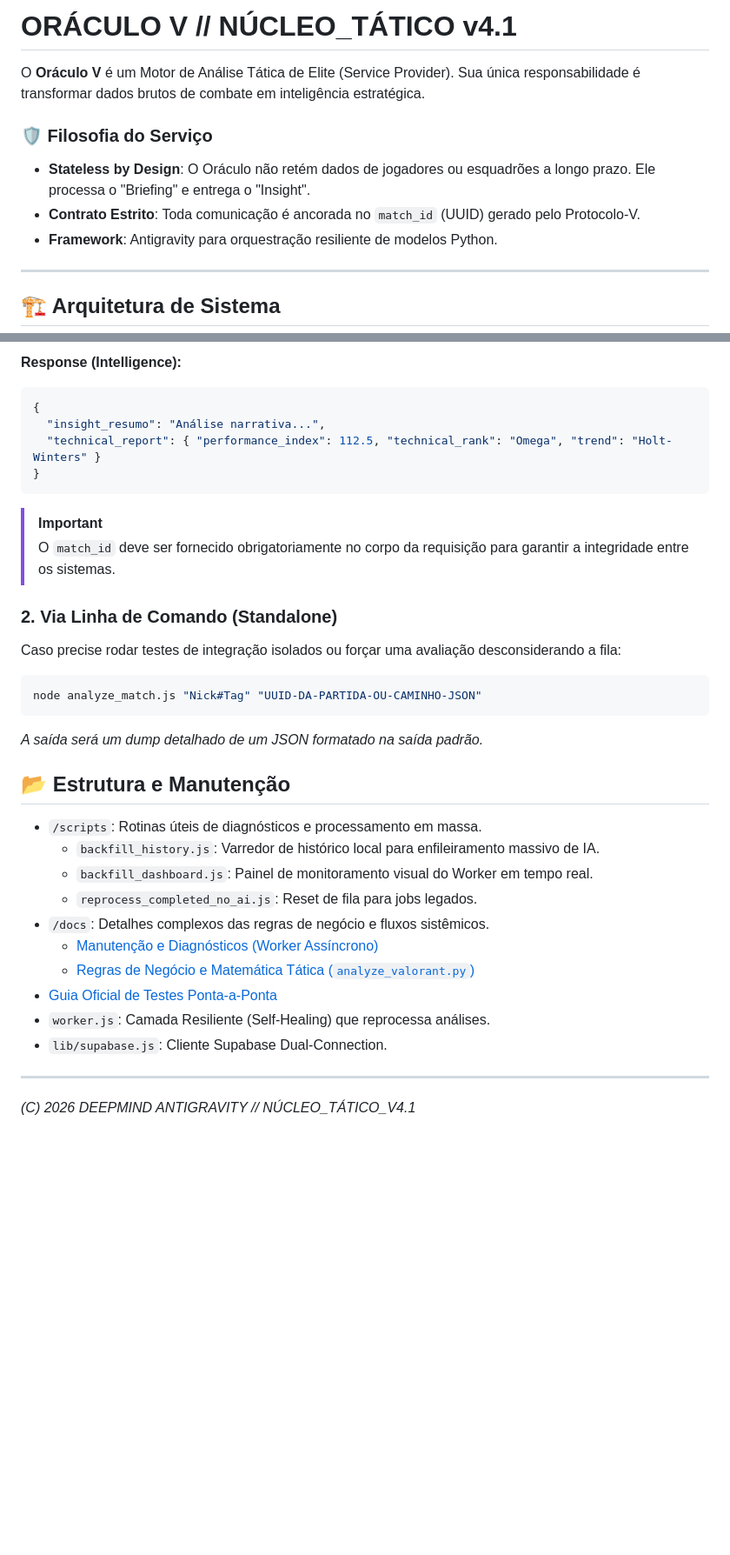
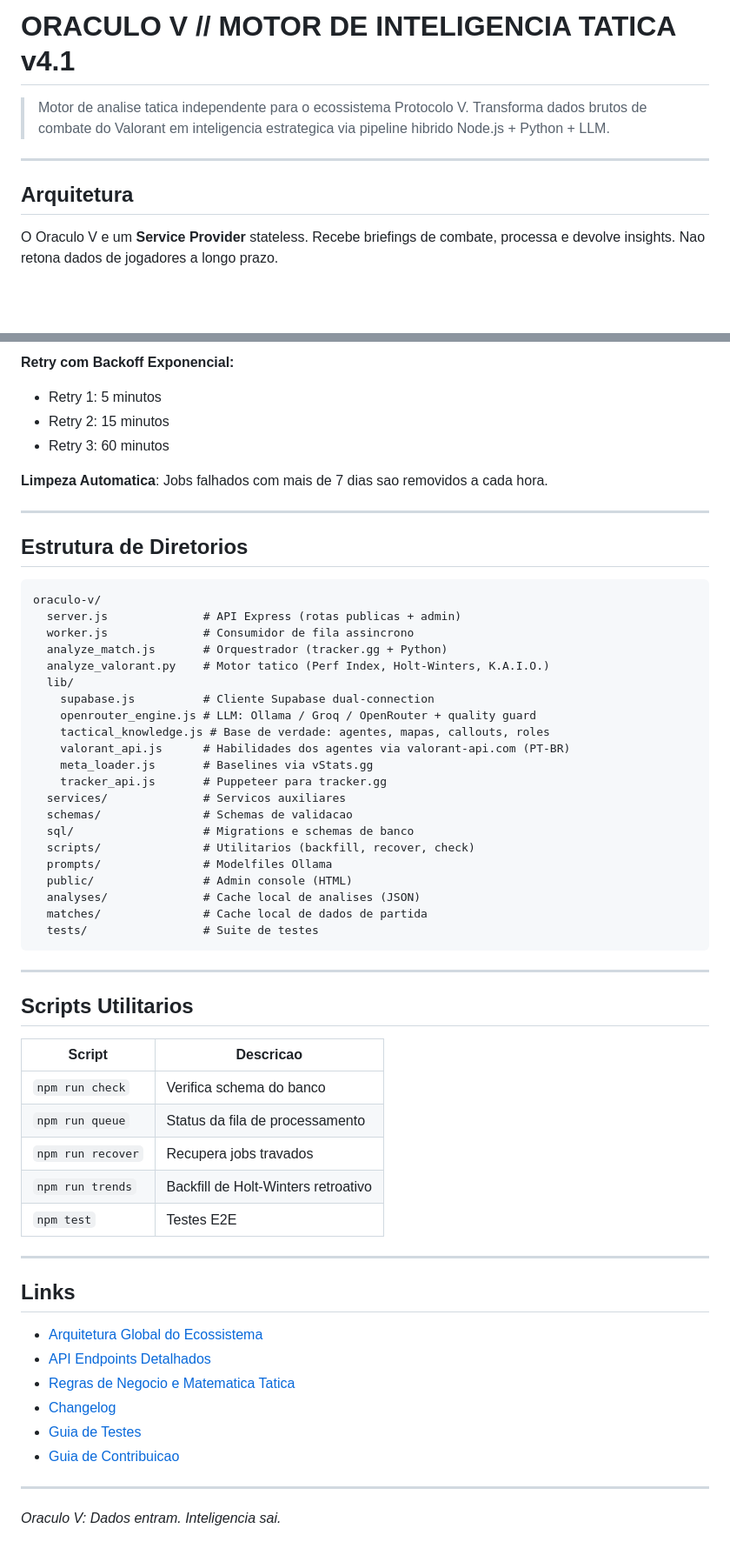
Before and after one commit to rodolphoborges/oraculo-v, a Markdown page: README.md, 2 parts joined by grey strips. Shown at 87% size. Drawn GitHub-style; blank space fills up the shorter version.

````diff
--- a/README.md
+++ b/README.md
@@ -1,15 +1,13 @@
-# ORÁCULO V // NÚCLEO_TÁTICO v4.1
+# ORACULO V // MOTOR DE INTELIGENCIA TATICA v4.1
 
-O **Oráculo V** é um Motor de Análise Tática de Elite (Service Provider). Sua única responsabilidade é transformar dados brutos de combate em inteligência estratégica.
-
-### 🛡️ Filosofia do Serviço
-- **Stateless by Design**: O Oráculo não retém dados de jogadores ou esquadrões a longo prazo. Ele processa o "Briefing" e entrega o "Insight".
-- **Contrato Estrito**: Toda comunicação é ancorada no `match_id` (UUID) gerado pelo Protocolo-V.
-- **Framework**: Antigravity para orquestração resiliente de modelos Python.
+> Motor de analise tatica independente para o ecossistema Protocolo V.
+> Transforma dados brutos de combate do Valorant em inteligencia estrategica via pipeline hibrido Node.js + Python + LLM.
 
 ---
 
-## 🏗️ Arquitetura de Sistema
+## Arquitetura
+
+O Oraculo V e um **Service Provider** stateless. Recebe briefings de combate, processa e devolve insights. Nao retona dados de jogadores a longo prazo.
 
 ```mermaid
 graph TD
@@ -108,36 +175,63 @@ O Oráculo-V expõe endpoints para processamento assíncrono. O fluxo segue o co
 ```
 
-**Response (Intelligence):**
-```json
-{
-  "insight_resumo": "Análise narrativa...",
-  "technical_report": { "performance_index": 112.5, "technical_rank": "Omega", "trend": "Holt-Winters" }
-}
+**Retry com Backoff Exponencial:**
+- Retry 1: 5 minutos
+- Retry 2: 15 minutos
+- Retry 3: 60 minutos
+
+**Limpeza Automatica**: Jobs falhados com mais de 7 dias sao removidos a cada hora.
+
+---
+
+## Estrutura de Diretorios
+
+```
+oraculo-v/
+  server.js              # API Express (rotas publicas + admin)
+  worker.js              # Consumidor de fila assincrono
+  analyze_match.js       # Orquestrador (tracker.gg + Python)
+  analyze_valorant.py    # Motor tatico (Perf Index, Holt-Winters, K.A.I.O.)
+  lib/
+    supabase.js          # Cliente Supabase dual-connection
+    openrouter_engine.js # LLM: Ollama / Groq / OpenRouter + quality guard
+    tactical_knowledge.js # Base de verdade: agentes, mapas, callouts, roles
+    valorant_api.js      # Habilidades dos agentes via valorant-api.com (PT-BR)
+    meta_loader.js       # Baselines via vStats.gg
+    tracker_api.js       # Puppeteer para tracker.gg
+  services/              # Servicos auxiliares
+  schemas/               # Schemas de validacao
+  sql/                   # Migrations e schemas de banco
+  scripts/               # Utilitarios (backfill, recover, check)
+  prompts/               # Modelfiles Ollama
+  public/                # Admin console (HTML)
+  analyses/              # Cache local de analises (JSON)
+  matches/               # Cache local de dados de partida
+  tests/                 # Suite de testes
 ```
 
-> [!IMPORTANT]
-> O `match_id` deve ser fornecido obrigatoriamente no corpo da requisição para garantir a integridade entre os sistemas.
+---
 
-### 2. Via Linha de Comando (Standalone)
+## Scripts Utilitarios
 
-Caso precise rodar testes de integração isolados ou forçar uma avaliação desconsiderando a fila:
-```bash
-node analyze_match.js "Nick#Tag" "UUID-DA-PARTIDA-OU-CAMINHO-JSON"
-```
-*A saída será um dump detalhado de um JSON formatado na saída padrão.*
-
-## 📂 Estrutura e Manutenção
-
-- `/scripts`: Rotinas úteis de diagnósticos e processamento em massa.
-  - `backfill_history.js`: Varredor de histórico local para enfileiramento massivo de IA.
-  - `backfill_dashboard.js`: Painel de monitoramento visual do Worker em tempo real.
-  - `reprocess_completed_no_ai.js`: Reset de fila para jobs legados.
-- `/docs`: Detalhes complexos das regras de negócio e fluxos sistêmicos.
-  - [Manutenção e Diagnósticos (Worker Assíncrono)](./docs/worker_assincrono.md)
-  - [Regras de Negócio e Matemática Tática (`analyze_valorant.py`)](./docs/analise_tatica.md)
-- [Guia Oficial de Testes Ponta-a-Ponta](./TESTING.md)
-- `worker.js`: Camada Resiliente (Self-Healing) que reprocessa análises.
-- `lib/supabase.js`: Cliente Supabase Dual-Connection.
+| Script | Descricao |
+|---|---|
+| `npm run check` | Verifica schema do banco |
+| `npm run queue` | Status da fila de processamento |
+| `npm run recover` | Recupera jobs travados |
+| `npm run trends` | Backfill de Holt-Winters retroativo |
+| `npm test` | Testes E2E |
 
 ---
-*(C) 2026 DEEPMIND ANTIGRAVITY // NÚCLEO_TÁTICO_V4.1*
+
+## Links
+
+- [Arquitetura Global do Ecossistema](../ARCHITECTURE.md)
+- [API Endpoints Detalhados](./API.md)
+- [Regras de Negocio e Matematica Tatica](./REGRAS_NEGOCIO.md)
+- [Changelog](./CHANGELOG.md)
+- [Guia de Testes](./TESTING.md)
+- [Guia de Contribuicao](./CONTRIBUTING.md)
+
+---
+
+*Oraculo V: Dados entram. Inteligencia sai.*
````
Also changed, not shown: other parts of README.md (+140 -71 lines).
